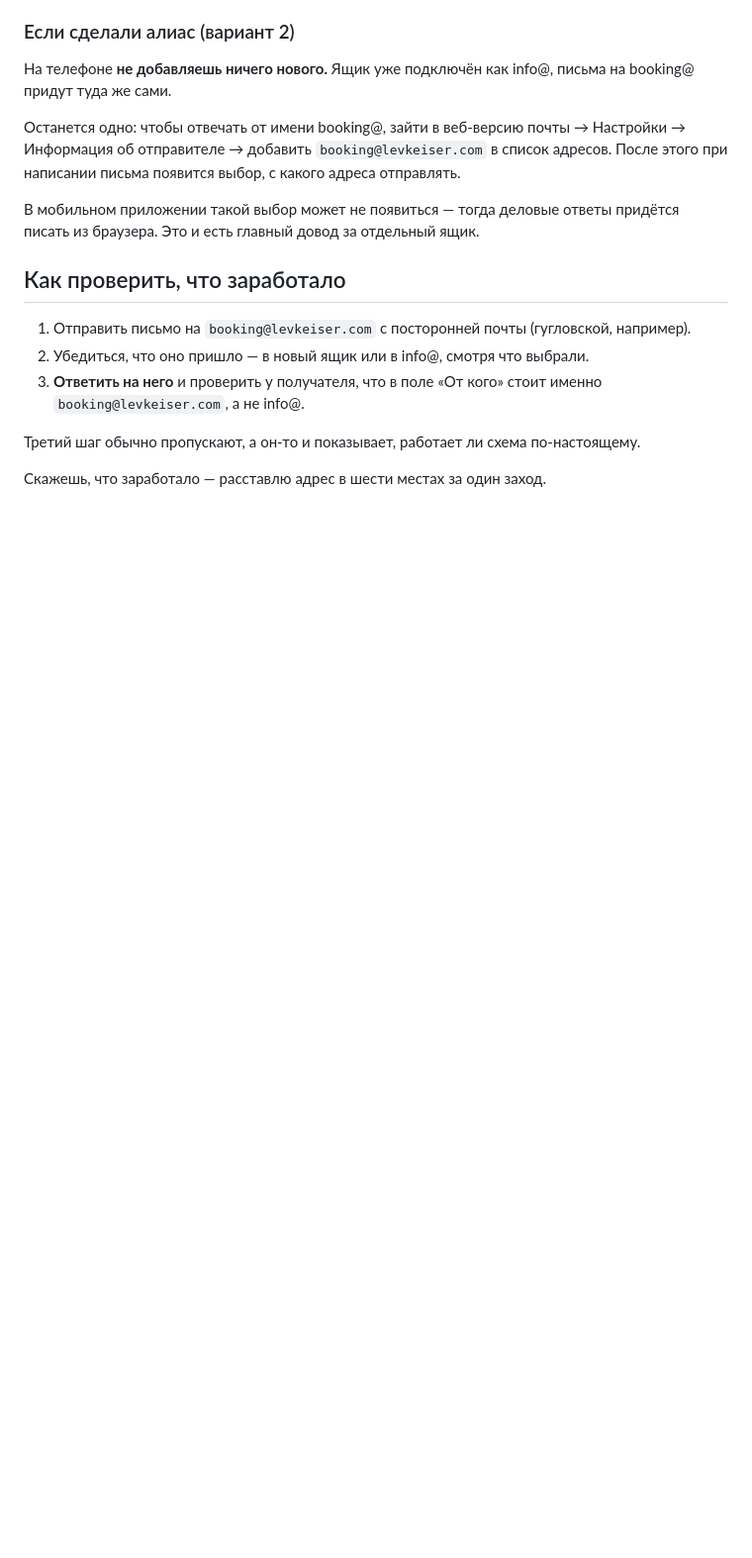
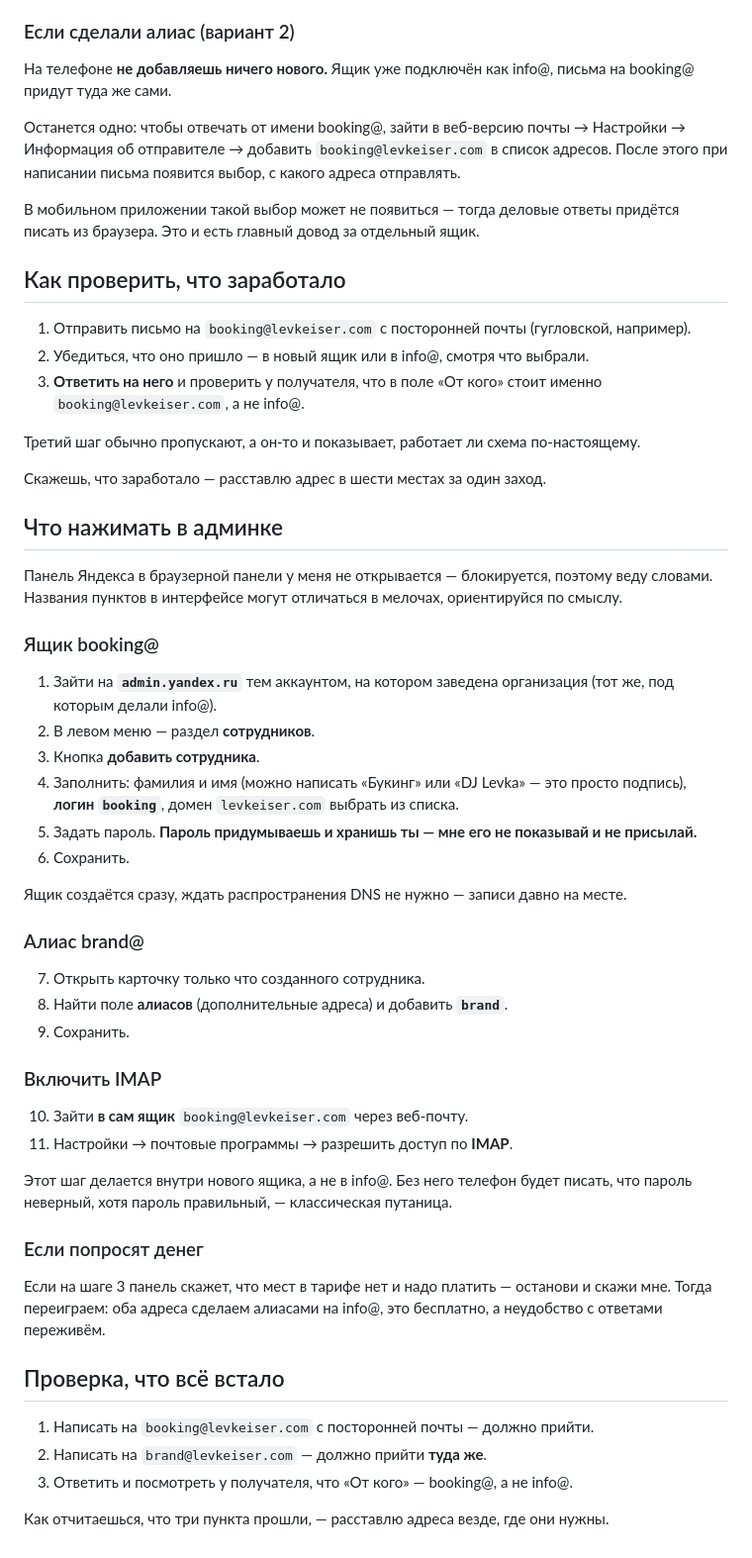
Before and after one commit to verakeiser2012-coder/lks, a Markdown page: notes/mail-booking-setup.md, the part around one of its changes. Shown at 99% size. GitHub-like rendering; blank space fills up the shorter version.

```diff
--- a/notes/mail-booking-setup.md
+++ b/notes/mail-booking-setup.md
@@ -215,3 +246,49 @@ NOTIFY_EMAIL=info@levkeiser.com
 Третий шаг обычно пропускают, а он-то и показывает, работает ли схема по-настоящему.
 
 Скажешь, что заработало — расставлю адрес в шести местах за один заход.
+
+## Что нажимать в админке
+
+Панель Яндекса в браузерной панели у меня не открывается — блокируется, поэтому веду словами.
+Названия пунктов в интерфейсе могут отличаться в мелочах, ориентируйся по смыслу.
+
+### Ящик booking@
+
+1. Зайти на **`admin.yandex.ru`** тем аккаунтом, на котором заведена организация
+   (тот же, под которым делали info@).
+2. В левом меню — раздел **сотрудников**.
+3. Кнопка **добавить сотрудника**.
+4. Заполнить: фамилия и имя (можно написать «Букинг» или «DJ Levka» — это просто подпись),
+   **логин `booking`**, домен `levkeiser.com` выбрать из списка.
+5. Задать пароль. **Пароль придумываешь и хранишь ты — мне его не показывай и не присылай.**
+6. Сохранить.
+
+Ящик создаётся сразу, ждать распространения DNS не нужно — записи давно на месте.
+
+### Алиас brand@
+
+7. Открыть карточку только что созданного сотрудника.
+8. Найти поле **алиасов** (дополнительные адреса) и добавить **`brand`**.
+9. Сохранить.
+
+### Включить IMAP
+
+10. Зайти **в сам ящик** `booking@levkeiser.com` через веб-почту.
+11. Настройки → почтовые программы → разрешить доступ по **IMAP**.
+
+Этот шаг делается внутри нового ящика, а не в info@. Без него телефон будет писать,
+что пароль неверный, хотя пароль правильный, — классическая путаница.
+
+### Если попросят денег
+
+Если на шаге 3 панель скажет, что мест в тарифе нет и надо платить — останови и скажи мне.
+Тогда переиграем: оба адреса сделаем алиасами на info@, это бесплатно, а неудобство
+с ответами переживём.
+
+## Проверка, что всё встало
+
+1. Написать на `booking@levkeiser.com` с посторонней почты — должно прийти.
+2. Написать на `brand@levkeiser.com` — должно прийти **туда же**.
+3. Ответить и посмотреть у получателя, что «От кого» — booking@, а не info@.
+
+Как отчитаешься, что три пункта прошли, — расставлю адреса везде, где они нужны.
```
Also changed, not shown: other parts of notes/mail-booking-setup.md (+35 -4 lines).
